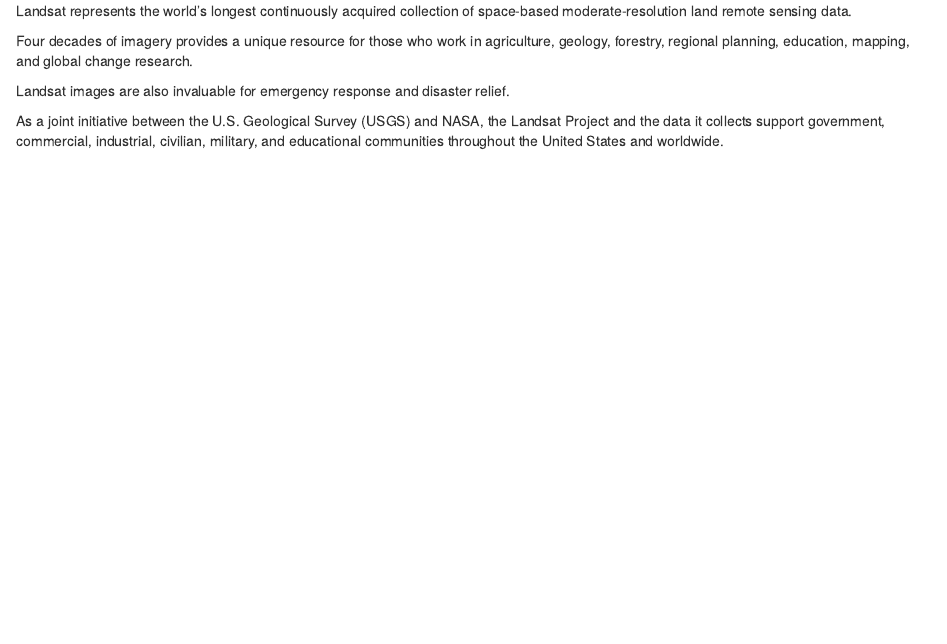
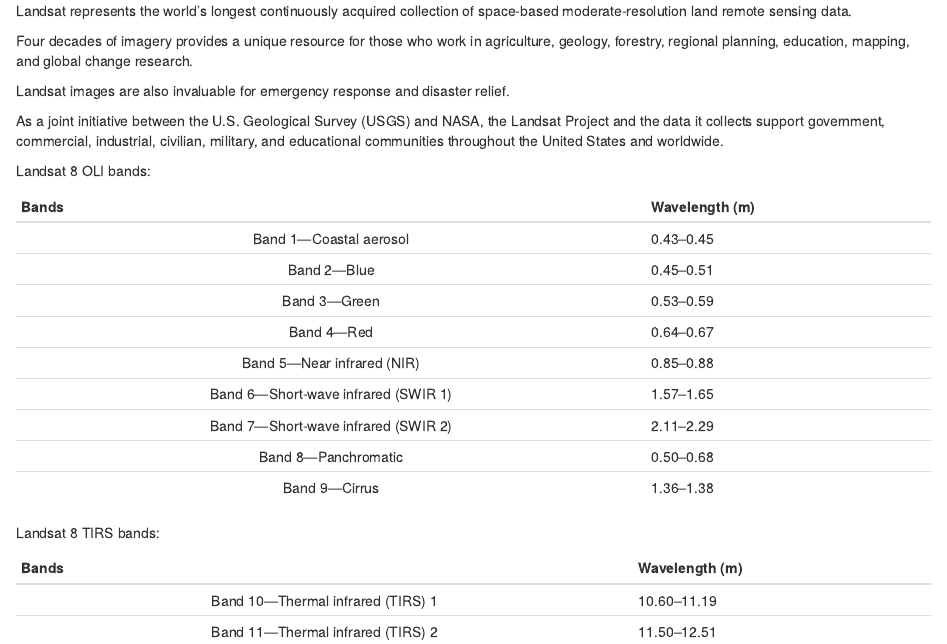
Before and after one commit to Terradue/rLandsat8, an R Markdown document (src/main/doc/section1/landsat8.Rmd): the page in a window 1100 px wide, from its top. Rendered offline with R 4.5, knitr and Pandoc, with nearby package versions.

Commit message:
Update landsat8.Rmd

```diff
--- a/src/main/doc/section1/landsat8.Rmd
+++ b/src/main/doc/section1/landsat8.Rmd
@@ -5,3 +5,24 @@
 Landsat images are also invaluable for emergency response and disaster relief.
 
 As a joint initiative between the U.S. Geological Survey (USGS) and NASA, the Landsat Project and the data it collects support government, commercial, industrial, civilian, military, and educational communities throughout the United States and worldwide.
+
+Landsat 8 OLI bands:
+
+|                Bands                | Wavelength (\\(\mu\\)m)  |
+|:-----------------------------------:|--------------------------|
+| Band 1—Coastal aerosol              | 0.43–0.45                |
+| Band 2—Blue                         | 0.45–0.51                |
+| Band 3—Green                        | 0.53–0.59                |
+| Band 4—Red                          | 0.64–0.67                |
+| Band 5—Near infrared (NIR)          | 0.85–0.88                |
+| Band 6—Short-wave infrared (SWIR 1) | 1.57–1.65                |
+| Band 7—Short-wave infrared (SWIR 2) | 2.11–2.29                |
+| Band 8—Panchromatic                 | 0.50–0.68                |
+| Band 9—Cirrus                       | 1.36–1.38                |
+
+Landsat 8 TIRS bands:
+
+|               Bands               | Wavelength (\\(\mu\\)m) |
+|:---------------------------------:|-------------------------|
+| Band 10—Thermal infrared (TIRS) 1 | 10.60–11.19             |
+| Band 11—Thermal infrared (TIRS) 2 | 11.50–12.51             |
```
